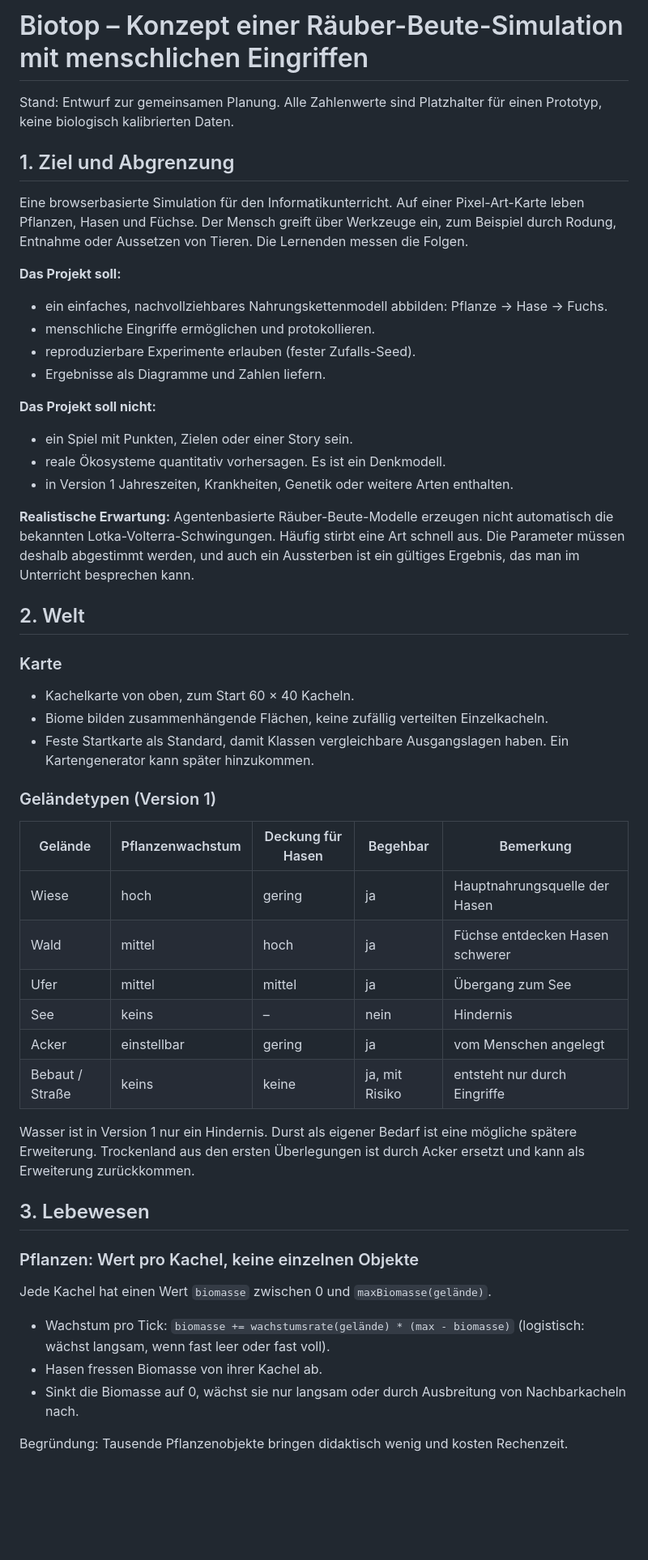
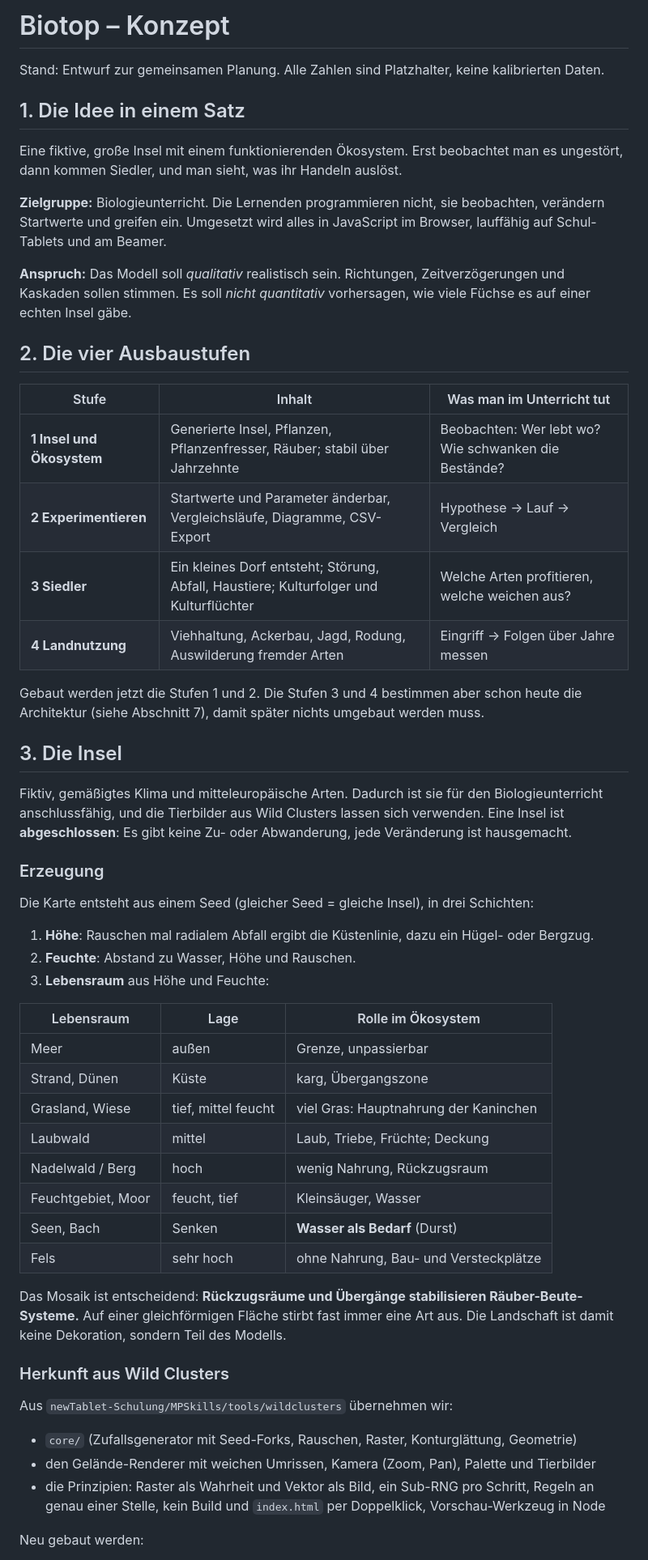
Before and after one commit to soenke123/Biotop-test, a Markdown page: docs/KONZEPT.md, the part around one of its changes. Shown at 81% size. Drawn GitHub-style; blank space fills up the shorter version.

```diff
--- a/docs/KONZEPT.md
+++ b/docs/KONZEPT.md
@@ -1,66 +1,70 @@
-# Biotop – Konzept einer Räuber-Beute-Simulation mit menschlichen Eingriffen
+# Biotop – Konzept
 
-Stand: Entwurf zur gemeinsamen Planung. Alle Zahlenwerte sind Platzhalter für einen
-Prototyp, keine biologisch kalibrierten Daten.
+Stand: Entwurf zur gemeinsamen Planung. Alle Zahlen sind Platzhalter, keine kalibrierten Daten.
 
-## 1. Ziel und Abgrenzung
+## 1. Die Idee in einem Satz
 
-Eine browserbasierte Simulation für den Informatikunterricht. Auf einer Pixel-Art-Karte
-leben Pflanzen, Hasen und Füchse. Der Mensch greift über Werkzeuge ein, zum Beispiel durch
-Rodung, Entnahme oder Aussetzen von Tieren. Die Lernenden messen die Folgen.
+Eine fiktive, große Insel mit einem funktionierenden Ökosystem. Erst beobachtet man es ungestört,
+dann kommen Siedler, und man sieht, was ihr Handeln auslöst.
 
-**Das Projekt soll:**
+**Zielgruppe:** Biologieunterricht. Die Lernenden programmieren nicht, sie beobachten,
+verändern Startwerte und greifen ein. Umgesetzt wird alles in JavaScript im Browser,
+lauffähig auf Schul-Tablets und am Beamer.
 
-- ein einfaches, nachvollziehbares Nahrungskettenmodell abbilden: Pflanze → Hase → Fuchs.
-- menschliche Eingriffe ermöglichen und protokollieren.
-- reproduzierbare Experimente erlauben (fester Zufalls-Seed).
-- Ergebnisse als Diagramme und Zahlen liefern.
+**Anspruch:** Das Modell soll *qualitativ* realistisch sein. Richtungen, Zeitverzögerungen und
+Kaskaden sollen stimmen. Es soll *nicht quantitativ* vorhersagen, wie viele Füchse es auf
+einer echten Insel gäbe.
 
-**Das Projekt soll nicht:**
+## 2. Die vier Ausbaustufen
 
-- ein Spiel mit Punkten, Zielen oder einer Story sein.
-- reale Ökosysteme quantitativ vorhersagen. Es ist ein Denkmodell.
-- in Version 1 Jahreszeiten, Krankheiten, Genetik oder weitere Arten enthalten.
+| Stufe | Inhalt | Was man im Unterricht tut |
+|---|---|---|
+| **1 Insel und Ökosystem** | Generierte Insel, Pflanzen, Pflanzenfresser, Räuber; stabil über Jahrzehnte | Beobachten: Wer lebt wo? Wie schwanken die Bestände? |
+| **2 Experimentieren** | Startwerte und Parameter änderbar, Vergleichsläufe, Diagramme, CSV-Export | Hypothese → Lauf → Vergleich |
+| **3 Siedler** | Ein kleines Dorf entsteht; Störung, Abfall, Haustiere; Kulturfolger und Kulturflüchter | Welche Arten profitieren, welche weichen aus? |
+| **4 Landnutzung** | Viehhaltung, Ackerbau, Jagd, Rodung, Auswilderung fremder Arten | Eingriff → Folgen über Jahre messen |
 
-**Realistische Erwartung:** Agentenbasierte Räuber-Beute-Modelle erzeugen nicht automatisch
-die bekannten Lotka-Volterra-Schwingungen. Häufig stirbt eine Art schnell aus. Die Parameter
-müssen deshalb abgestimmt werden, und auch ein Aussterben ist ein gültiges Ergebnis, das
-man im Unterricht besprechen kann.
+Gebaut werden jetzt die Stufen 1 und 2. Die Stufen 3 und 4 bestimmen aber schon heute die
+Architektur (siehe Abschnitt 7), damit später nichts umgebaut werden muss.
 
-## 2. Welt
+## 3. Die Insel
 
-### Karte
+Fiktiv, gemäßigtes Klima und mitteleuropäische Arten. Dadurch ist sie für den Biologieunterricht
+anschlussfähig, und die Tierbilder aus Wild Clusters lassen sich verwenden. Eine Insel ist
+**abgeschlossen**: Es gibt keine Zu- oder Abwanderung, jede Veränderung ist hausgemacht.
 
-- Kachelkarte von oben, zum Start 60 × 40 Kacheln.
-- Biome bilden zusammenhängende Flächen, keine zufällig verteilten Einzelkacheln.
-- Feste Startkarte als Standard, damit Klassen vergleichbare Ausgangslagen haben.
-  Ein Kartengenerator kann später hinzukommen.
+### Erzeugung
 
-### Geländetypen (Version 1)
+Die Karte entsteht aus einem Seed (gleicher Seed = gleiche Insel), in drei Schichten:
 
-| Gelände | Pflanzenwachstum | Deckung für Hasen | Begehbar | Bemerkung |
-|---|---|---|---|---|
-| Wiese | hoch | gering | ja | Hauptnahrungsquelle der Hasen |
-| Wald | mittel | hoch | ja | Füchse entdecken Hasen schwerer |
-| Ufer | mittel | mittel | ja | Übergang zum See |
-| See | keins | – | nein | Hindernis |
-| Acker | einstellbar | gering | ja | vom Menschen angelegt |
-| Bebaut / Straße | keins | keine | ja, mit Risiko | entsteht nur durch Eingriffe |
+1. **Höhe**: Rauschen mal radialem Abfall ergibt die Küstenlinie, dazu ein Hügel- oder Bergzug.
+2. **Feuchte**: Abstand zu Wasser, Höhe und Rauschen.
+3. **Lebensraum** aus Höhe und Feuchte:
 
-Wasser ist in Version 1 nur ein Hindernis. Durst als eigener Bedarf ist eine mögliche
-spätere Erweiterung. Trockenland aus den ersten Überlegungen ist durch Acker ersetzt und
-kann als Erweiterung zurückkommen.
+| Lebensraum | Lage | Rolle im Ökosystem |
+|---|---|---|
+| Meer | außen | Grenze, unpassierbar |
+| Strand, Dünen | Küste | karg, Übergangszone |
+| Grasland, Wiese | tief, mittel feucht | viel Gras: Hauptnahrung der Kaninchen |
+| Laubwald | mittel | Laub, Triebe, Früchte; Deckung |
+| Nadelwald / Berg | hoch | wenig Nahrung, Rückzugsraum |
+| Feuchtgebiet, Moor | feucht, tief | Kleinsäuger, Wasser |
+| Seen, Bach | Senken | **Wasser als Bedarf** (Durst) |
+| Fels | sehr hoch | ohne Nahrung, Bau- und Versteckplätze |
 
-## 3. Lebewesen
+Das Mosaik ist entscheidend: **Rückzugsräume und Übergänge stabilisieren Räuber-Beute-Systeme.**
+Auf einer gleichförmigen Fläche stirbt fast immer eine Art aus. Die Landschaft ist damit keine
+Dekoration, sondern Teil des Modells.
 
-### Pflanzen: Wert pro Kachel, keine einzelnen Objekte
+### Herkunft aus Wild Clusters
 
-Jede Kachel hat einen Wert `biomasse` zwischen 0 und `maxBiomasse(gelände)`.
+Aus `newTablet-Schulung/MPSkills/tools/wildclusters` übernehmen wir:
 
-- Wachstum pro Tick: `biomasse += wachstumsrate(gelände) * (max - biomasse)`
-  (logistisch: wächst langsam, wenn fast leer oder fast voll).
-- Hasen fressen Biomasse von ihrer Kachel ab.
-- Sinkt die Biomasse auf 0, wächst sie nur langsam oder durch Ausbreitung von Nachbarkacheln nach.
+- `core/` (Zufallsgenerator mit Seed-Forks, Rauschen, Raster, Konturglättung, Geometrie)
+- den Gelände-Renderer mit weichen Umrissen, Kamera (Zoom, Pan), Palette und Tierbilder
+- die Prinzipien: Raster als Wahrheit und Vektor als Bild, ein Sub-RNG pro Schritt,
+  Regeln an genau einer Stelle, kein Build und `index.html` per Doppelklick,
+  Vorschau-Werkzeug in Node
 
-Begründung: Tausende Pflanzenobjekte bringen didaktisch wenig und kosten Rechenzeit.
+Neu gebaut werden:
 
```
Also changed, not shown: other parts of docs/KONZEPT.md (+139 -178 lines).
